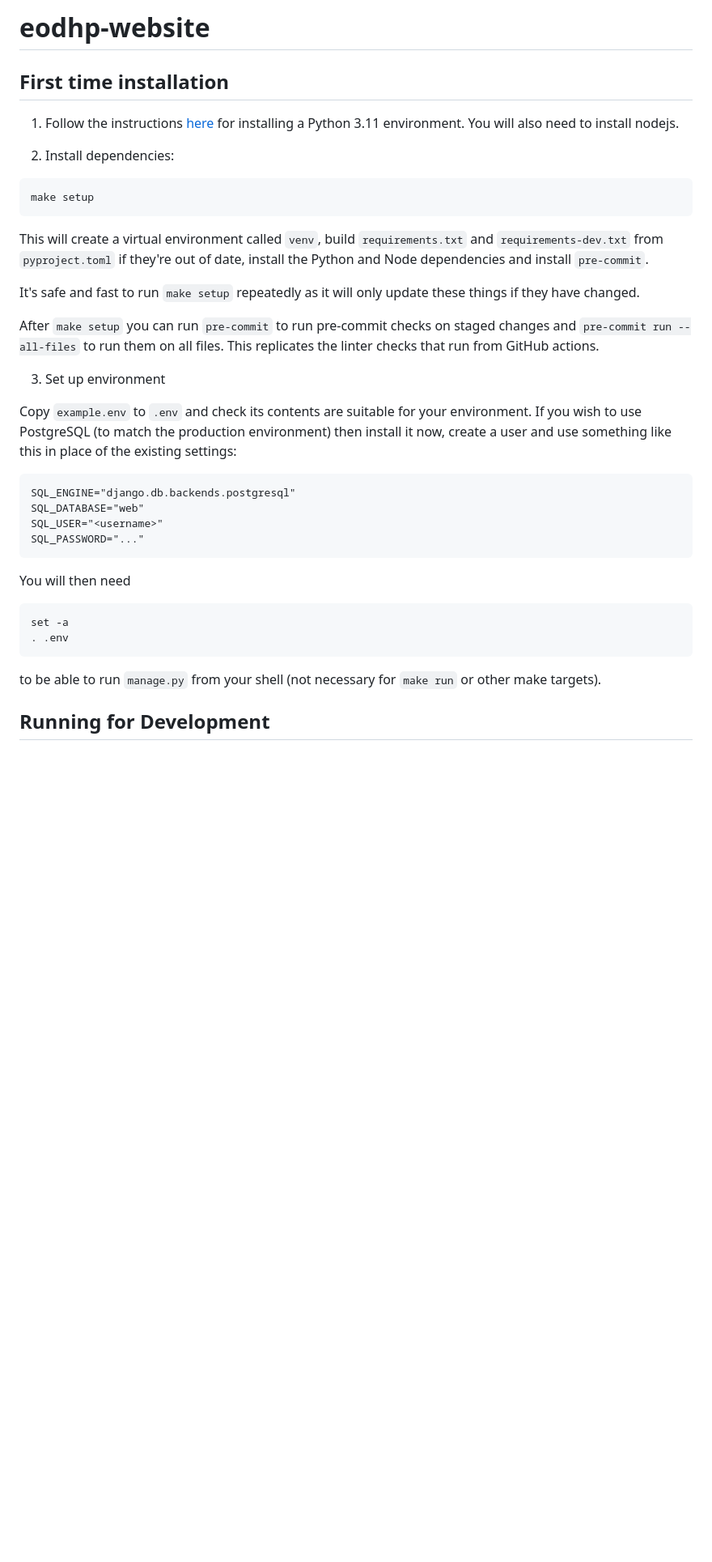
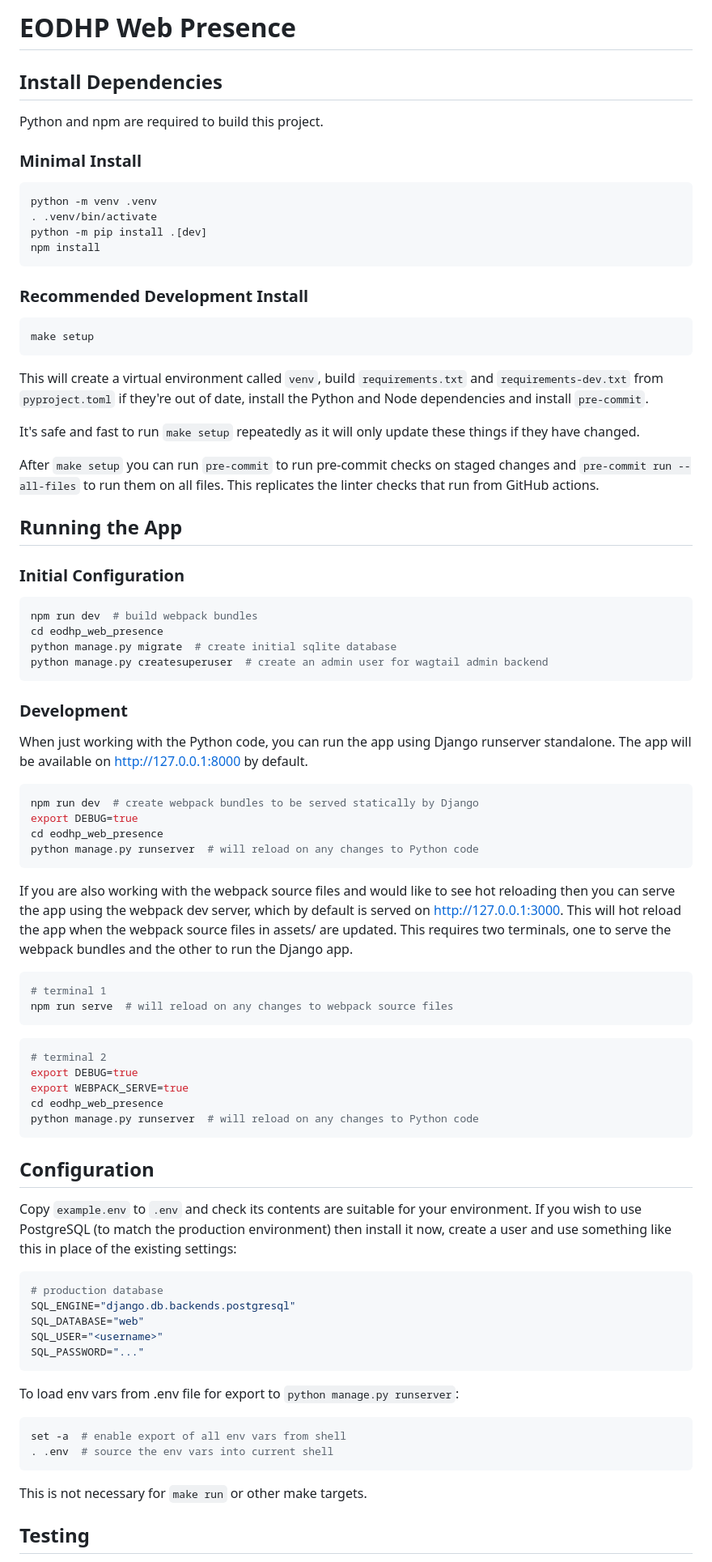
Before and after one commit to EO-DataHub/eodhp-web-presence, a Markdown page: README.md, the part around one of its changes. Shown at 81% size. Drawn GitHub-style; blank space fills up the shorter version.

````diff
--- a/README.md
+++ b/README.md
@@ -1,47 +1,87 @@
-# eodhp-website
+# EODHP Web Presence
 
-## First time installation
-1. Follow the instructions [here](https://github.com/UKEODHP/template-python/blob/main/README.md) for installing a
-Python 3.11 environment. You will also need to install nodejs.
+## Install Dependencies
 
-2. Install dependencies:
+Python and npm are required to build this project.
 
-```commandline
+### Minimal Install
+
+```bash
+python -m venv .venv
+. .venv/bin/activate
+python -m pip install .[dev]
+npm install
+```
+
+### Recommended Development Install
+
+```bash
 make setup
 ```
 
-This will create a virtual environment called `venv`, build `requirements.txt` and
-`requirements-dev.txt` from `pyproject.toml` if they're out of date, install the Python
-and Node dependencies and install `pre-commit`.
+This will create a virtual environment called `venv`, build `requirements.txt` and `requirements-dev.txt` from `pyproject.toml` if they're out of date, install the Python and Node dependencies and install `pre-commit`.
 
-It's safe and fast to run `make setup` repeatedly as it will only update these things if
-they have changed.
+It's safe and fast to run `make setup` repeatedly as it will only update these things if they have changed.
 
-After `make setup` you can run `pre-commit` to run pre-commit checks on staged changes and
-`pre-commit run --all-files` to run them on all files. This replicates the linter checks that
-run from GitHub actions.
+After `make setup` you can run `pre-commit` to run pre-commit checks on staged changes and `pre-commit run --all-files` to run them on all files. This replicates the linter checks that run from GitHub actions.
 
-3. Set up environment
+## Running the App
 
-Copy `example.env` to `.env` and check its contents are suitable for your environment. If you wish
-to use PostgreSQL (to match the production environment) then install it now, create a user and use
-something like this in place of the existing settings:
+### Initial Configuration
 
-```commandline
+```bash
+npm run dev  # build webpack bundles
+cd eodhp_web_presence
+python manage.py migrate  # create initial sqlite database
+python manage.py createsuperuser  # create an admin user for wagtail admin backend
+```
+
+### Development
+
+When just working with the Python code, you can run the app using Django runserver standalone. The app will be available on http://127.0.0.1:8000 by default.
+
+```bash
+npm run dev  # create webpack bundles to be served statically by Django
+export DEBUG=true
+cd eodhp_web_presence
+python manage.py runserver  # will reload on any changes to Python code
+```
+
+If you are also working with the webpack source files and would like to see hot reloading then you can serve the app using the webpack dev server, which by default is served on http://127.0.0.1:3000. This will hot reload the app when the webpack source files in assets/ are updated. This requires two terminals, one to serve the webpack bundles and the other to run the Django app.
+
+```bash
+# terminal 1
+npm run serve  # will reload on any changes to webpack source files
+```
+
+```bash
+# terminal 2
+export DEBUG=true
+export WEBPACK_SERVE=true
+cd eodhp_web_presence
+python manage.py runserver  # will reload on any changes to Python code
+```
+
+## Configuration
+
+Copy `example.env` to `.env` and check its contents are suitable for your environment. If you wish to use PostgreSQL (to match the production environment) then install it now, create a user and use something like this in place of the existing settings:
+
+```bash
+# production database
 SQL_ENGINE="django.db.backends.postgresql"
 SQL_DATABASE="web"
 SQL_USER="<username>"
 SQL_PASSWORD="..."
 ```
 
-You will then need
+To load env vars from .env file for export to `python manage.py runserver`:
 
-```commandline
-set -a
-. .env
+```bash
+set -a  # enable export of all env vars from shell
+. .env  # source the env vars into current shell
 ```
 
-to be able to run `manage.py` from your shell (not necessary for `make run` or other make targets).
+This is not necessary for `make run` or other make targets.
 
-## Running for Development
+## Testing
 
````
Also changed, not shown: other parts of README.md (+13 -80 lines).
